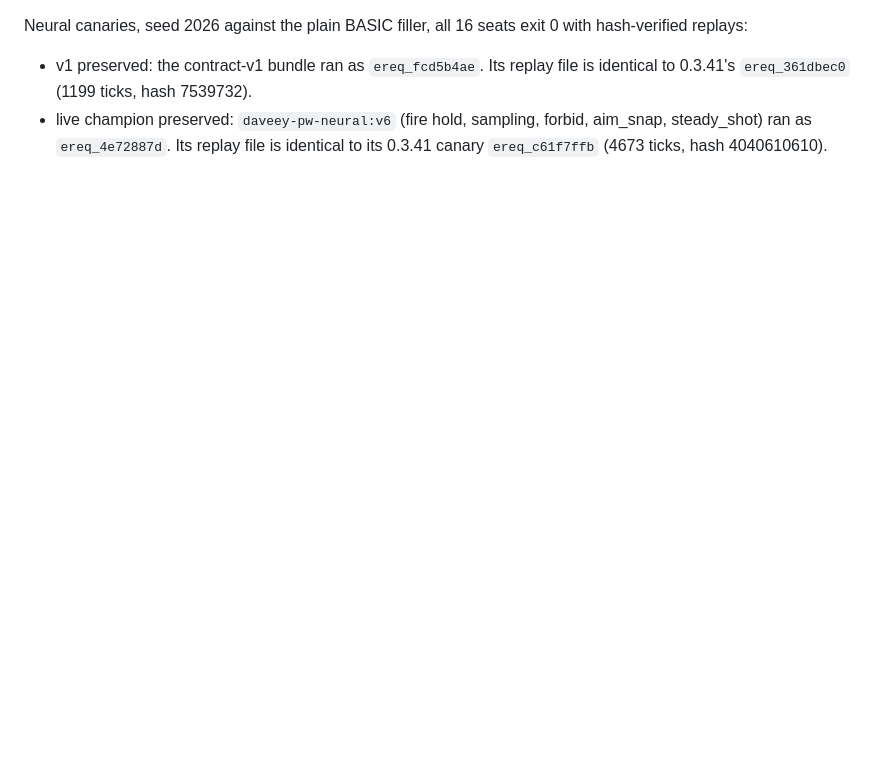
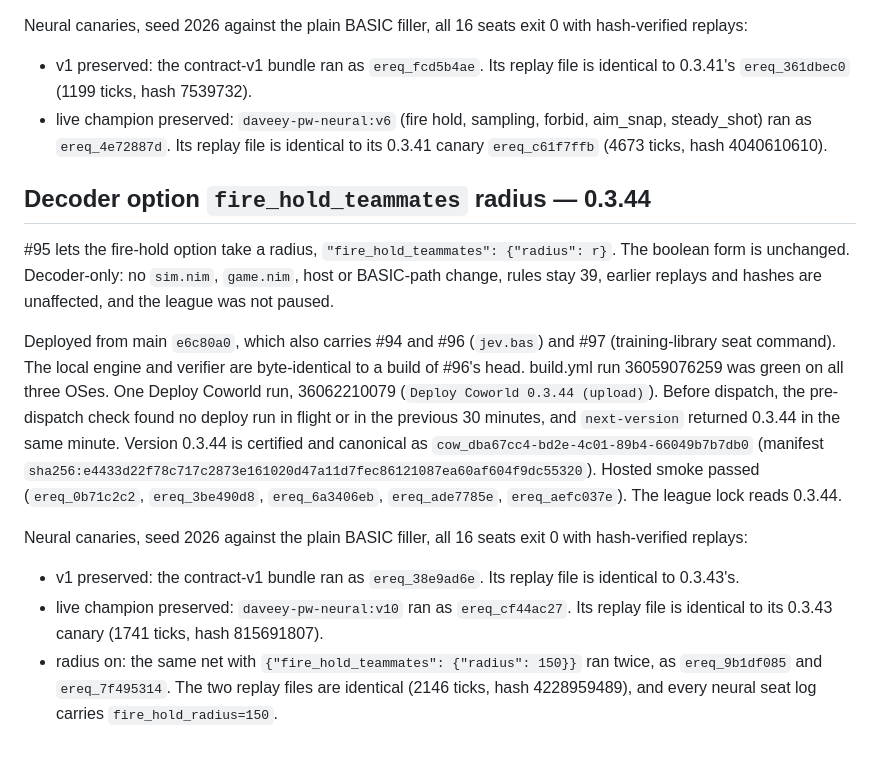
Before and after one commit to Metta-AI/paintbot-pw, a Markdown page: coworld/paintbot/DEPLOYMENT.md, the part around the change. Drawn GitHub-style; blank space fills up the shorter version.

Commit message:
paintbot: record the 0.3.44 release (fire_hold_teammates radius) (#98)
Co-authored-by: Claude Opus 5.5 <noreply@anthropic.com>

```diff
--- a/coworld/paintbot/DEPLOYMENT.md
+++ b/coworld/paintbot/DEPLOYMENT.md
@@ -607,3 +607,27 @@ Neural canaries, seed 2026 against the plain BASIC filler, all 16 seats exit 0 w
 - live champion preserved: `daveey-pw-neural:v6` (fire hold, sampling, forbid, aim_snap, steady_shot) ran as
   `ereq_4e72887d`. Its replay file is identical to its 0.3.41 canary `ereq_c61f7ffb` (4673 ticks, hash
   4040610610).
+
+## Decoder option `fire_hold_teammates` radius — 0.3.44
+
+#95 lets the fire-hold option take a radius, `"fire_hold_teammates": {"radius": r}`. The boolean form is
+unchanged. Decoder-only: no `sim.nim`, `game.nim`, host or BASIC-path change, rules stay 39, earlier replays and
+hashes are unaffected, and the league was not paused.
+
+Deployed from main `e6c80a0`, which also carries #94 and #96 (`jev.bas`) and #97 (training-library seat command).
+The local engine and verifier are byte-identical to a build of #96's head. build.yml run 36059076259 was green on
+all three OSes. One Deploy Coworld run, 36062210079 (`Deploy Coworld 0.3.44 (upload)`).
+Before dispatch, the pre-dispatch check found no deploy run in flight or in the previous 30 minutes, and
+`next-version` returned 0.3.44 in the same minute. Version 0.3.44 is certified and canonical as
+`cow_dba67cc4-bd2e-4c01-89b4-66049b7b7db0`
+(manifest `sha256:e4433d22f78c717c2873e161020d47a11d7fec86121087ea60af604f9dc55320`). Hosted smoke passed
+(`ereq_0b71c2c2`, `ereq_3be490d8`, `ereq_6a3406eb`, `ereq_ade7785e`, `ereq_aefc037e`). The league lock reads 0.3.44.
+
+Neural canaries, seed 2026 against the plain BASIC filler, all 16 seats exit 0 with hash-verified replays:
+
+- v1 preserved: the contract-v1 bundle ran as `ereq_38e9ad6e`. Its replay file is identical to 0.3.43's.
+- live champion preserved: `daveey-pw-neural:v10` ran as `ereq_cf44ac27`. Its replay file is identical to its
+  0.3.43 canary (1741 ticks, hash 815691807).
+- radius on: the same net with `{"fire_hold_teammates": {"radius": 150}}` ran twice, as `ereq_9b1df085` and
+  `ereq_7f495314`. The two replay files are identical (2146 ticks, hash 4228959489), and every neural seat log
+  carries `fire_hold_radius=150`.
```
